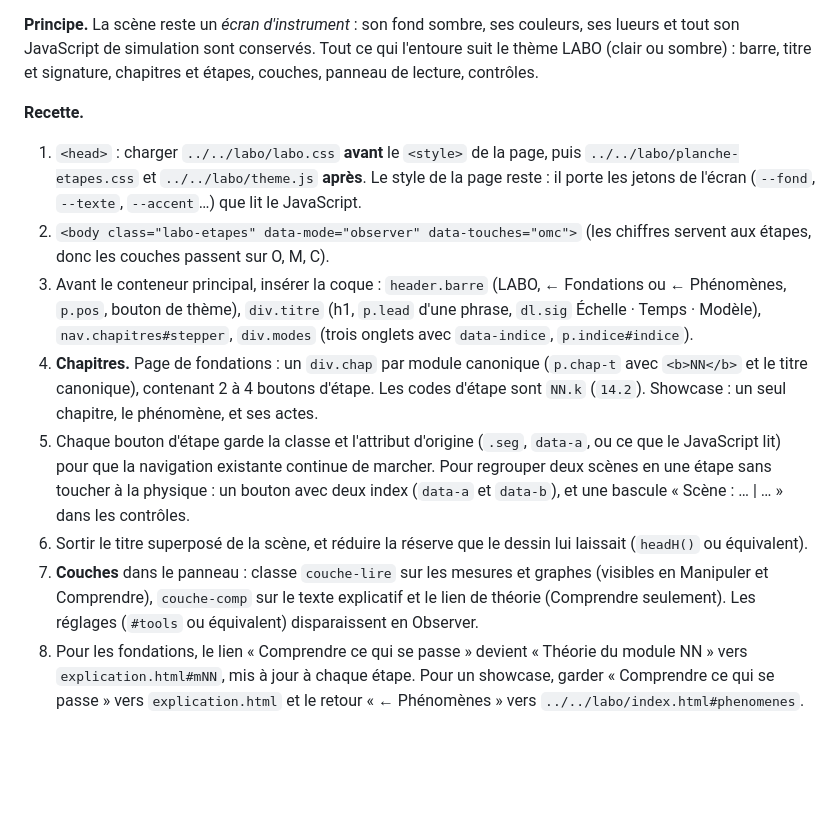
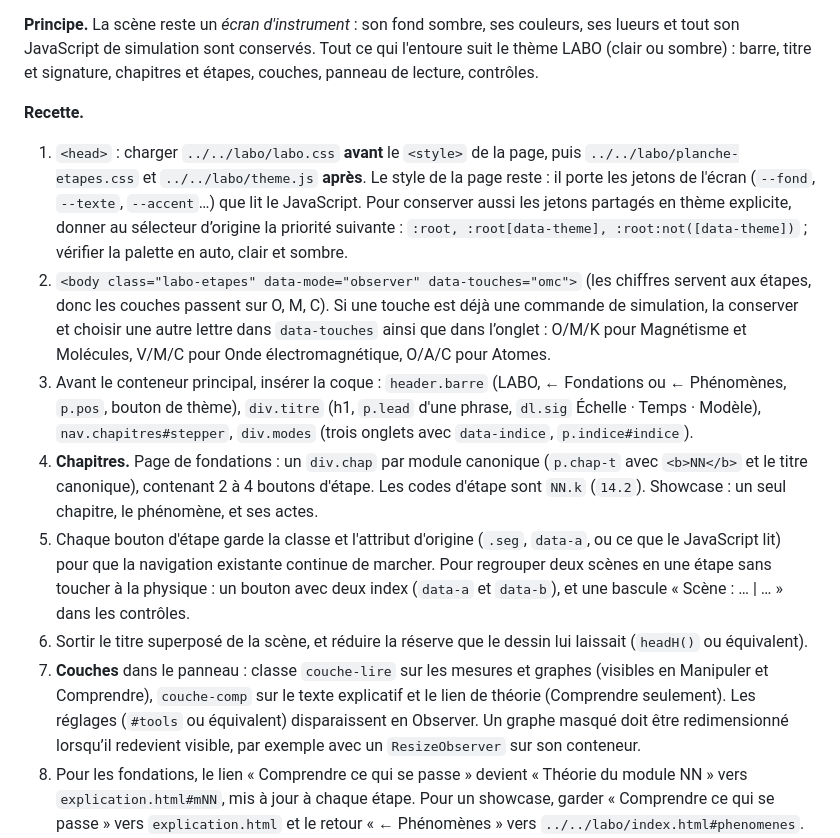
Before and after one commit to m4xbrg/labo-modeles, a Markdown page: labo/GABARIT.md, the part around the change. GitHub-like rendering; blank space fills up the shorter version.

Commit message:
Préciser la conservation des touches et des graphes en migration
Co-authored-by: Codex <noreply@openai.com>

```diff
--- a/labo/GABARIT.md
+++ b/labo/GABARIT.md
@@ -79,13 +79,13 @@ Les planches de `opus-sonnet/` ont leur propre simulation (canvas ou SVG), souve
 
 **Recette.**
 
-1. `<head>` : charger `../../labo/labo.css` **avant** le `<style>` de la page, puis `../../labo/planche-etapes.css` et `../../labo/theme.js` **après**. Le style de la page reste : il porte les jetons de l'écran (`--fond`, `--texte`, `--accent`…) que lit le JavaScript.
-2. `<body class="labo-etapes" data-mode="observer" data-touches="omc">` (les chiffres servent aux étapes, donc les couches passent sur O, M, C).
+1. `<head>` : charger `../../labo/labo.css` **avant** le `<style>` de la page, puis `../../labo/planche-etapes.css` et `../../labo/theme.js` **après**. Le style de la page reste : il porte les jetons de l'écran (`--fond`, `--texte`, `--accent`…) que lit le JavaScript. Pour conserver aussi les jetons partagés en thème explicite, donner au sélecteur d’origine la priorité suivante : `:root, :root[data-theme], :root:not([data-theme])` ; vérifier la palette en auto, clair et sombre.
+2. `<body class="labo-etapes" data-mode="observer" data-touches="omc">` (les chiffres servent aux étapes, donc les couches passent sur O, M, C). Si une touche est déjà une commande de simulation, la conserver et choisir une autre lettre dans `data-touches` ainsi que dans l’onglet : O/M/K pour Magnétisme et Molécules, V/M/C pour Onde électromagnétique, O/A/C pour Atomes.
 3. Avant le conteneur principal, insérer la coque : `header.barre` (LABO, ← Fondations ou ← Phénomènes, `p.pos`, bouton de thème), `div.titre` (h1, `p.lead` d'une phrase, `dl.sig` Échelle · Temps · Modèle), `nav.chapitres#stepper`, `div.modes` (trois onglets avec `data-indice`, `p.indice#indice`).
 4. **Chapitres.** Page de fondations : un `div.chap` par module canonique (`p.chap-t` avec `<b>NN</b>` et le titre canonique), contenant 2 à 4 boutons d'étape. Les codes d'étape sont `NN.k` (`14.2`). Showcase : un seul chapitre, le phénomène, et ses actes.
 5. Chaque bouton d'étape garde la classe et l'attribut d'origine (`.seg`, `data-a`, ou ce que le JavaScript lit) pour que la navigation existante continue de marcher. Pour regrouper deux scènes en une étape sans toucher à la physique : un bouton avec deux index (`data-a` et `data-b`), et une bascule « Scène : … | … » dans les contrôles.
 6. Sortir le titre superposé de la scène, et réduire la réserve que le dessin lui laissait (`headH()` ou équivalent).
-7. **Couches** dans le panneau : classe `couche-lire` sur les mesures et graphes (visibles en Manipuler et Comprendre), `couche-comp` sur le texte explicatif et le lien de théorie (Comprendre seulement). Les réglages (`#tools` ou équivalent) disparaissent en Observer.
+7. **Couches** dans le panneau : classe `couche-lire` sur les mesures et graphes (visibles en Manipuler et Comprendre), `couche-comp` sur le texte explicatif et le lien de théorie (Comprendre seulement). Les réglages (`#tools` ou équivalent) disparaissent en Observer. Un graphe masqué doit être redimensionné lorsqu’il redevient visible, par exemple avec un `ResizeObserver` sur son conteneur.
 8. Pour les fondations, le lien « Comprendre ce qui se passe » devient « Théorie du module NN » vers `explication.html#mNN`, mis à jour à chaque étape. Pour un showcase, garder « Comprendre ce qui se passe » vers `explication.html` et le retour « ← Phénomènes » vers `../../labo/index.html#phenomenes`.
 9. En fin de page, charger `../../labo/planche.js` (couches, hauteur de l'écran ajustée à la fenêtre).
 
```
